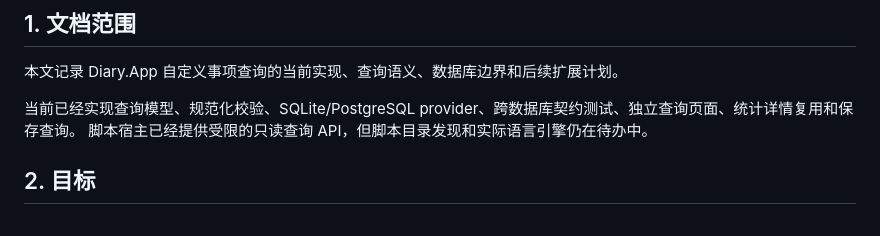
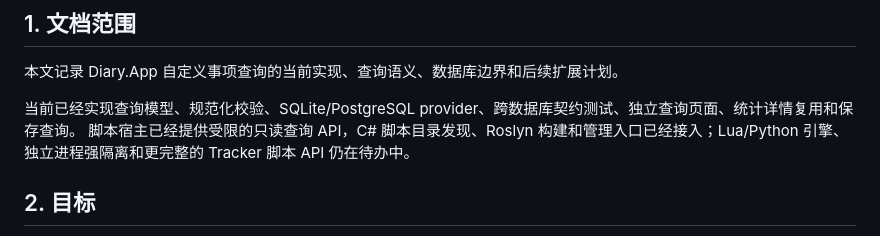
Before and after one commit to micro123/diary-app, a Markdown page: Docs/WorkItemQueryDesign.md, the part around the change. Drawn GitHub-style.

```diff
--- a/Docs/WorkItemQueryDesign.md
+++ b/Docs/WorkItemQueryDesign.md
@@ -5,7 +5,8 @@
 本文记录 Diary.App 自定义事项查询的当前实现、查询语义、数据库边界和后续扩展计划。
 
 当前已经实现查询模型、规范化校验、SQLite/PostgreSQL provider、跨数据库契约测试、独立查询页面、统计详情复用和保存查询。
-脚本宿主已经提供受限的只读查询 API，但脚本目录发现和实际语言引擎仍在待办中。
+脚本宿主已经提供受限的只读查询 API，C# 脚本目录发现、Roslyn 构建和管理入口已经接入；Lua/Python
+引擎、独立进程强隔离和更完整的 Tracker 脚本 API 仍在待办中。
 
 ## 2. 目标
 
```
Also changed, not shown: Docs/Architecture.md (+2 -2 lines).
